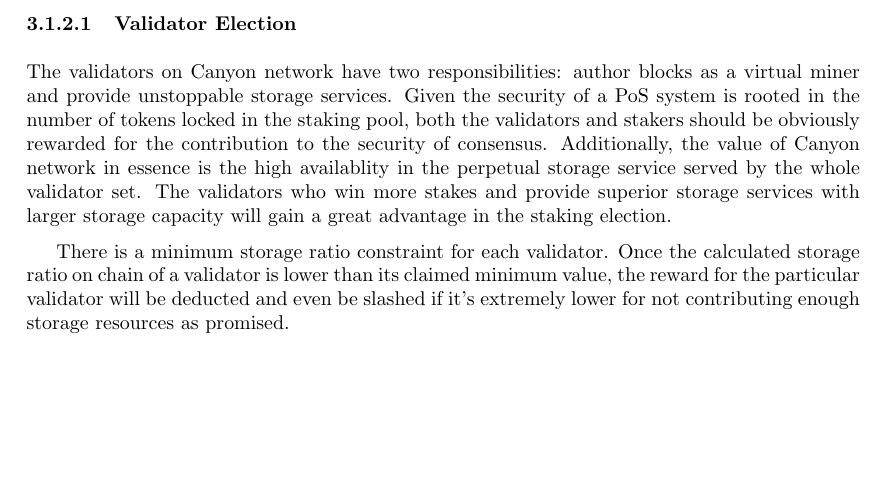
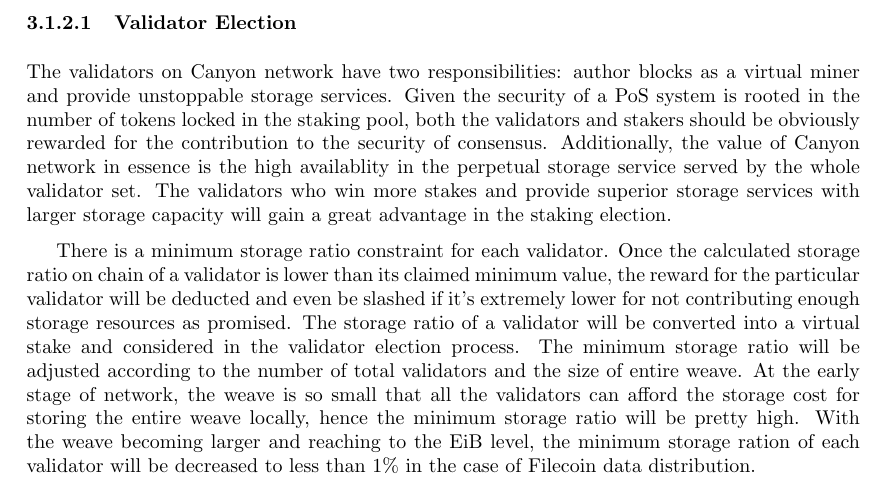
Before and after one commit to canyon-network/canyon-white-paper, a LaTeX paper (canyon_network.tex): part of page 6 of 10, cut so that both start at the same text, the shorter picture padded with empty space. Compiled offline with pdfLaTeX.

Commit message:
More about minumum storage ratio

```diff
--- a/canyon_network.tex
+++ b/canyon_network.tex
@@ -222,7 +222,7 @@
 
 The validators on Canyon network have two responsibilities: author blocks as a virtual miner and provide unstoppable storage services. Given the security of a PoS system is rooted in the number of tokens locked in the staking pool, both the validators and stakers should be obviously rewarded for the contribution to the security of consensus. Additionally, the value of Canyon network in essence is the high availablity in the perpetual storage service served by the whole validator set. The validators who win more stakes and provide superior storage services with larger storage capacity will gain a great advantage in the staking election.
 
-There is a minimum storage ratio constraint for each validator. Once the calculated storage ratio on chain of a validator is lower than its claimed minimum value, the reward for the particular validator will be deducted and even be slashed if it's extremely lower for not contributing enough storage resources as promised.
+There is a minimum storage ratio constraint for each validator. Once the calculated storage ratio on chain of a validator is lower than its claimed minimum value, the reward for the particular validator will be deducted and even be slashed if it's extremely lower for not contributing enough storage resources as promised. The storage ratio of a validator will be converted into a virtual stake and considered in the validator election process. The minimum storage ratio will be adjusted according to the number of total validators and the size of entire weave. At the early stage of network, the weave is so small that all the validators can afford the storage cost for storing the entire weave locally, hence the minimum storage ratio will be pretty high. With the weave becoming larger and reaching to the EiB level, the minimum storage ration of each validator will be decreased to less than 1\% in the case of Filecoin data distribution.
 
 \subsubsubsection{Staking Rewards}
 
```
